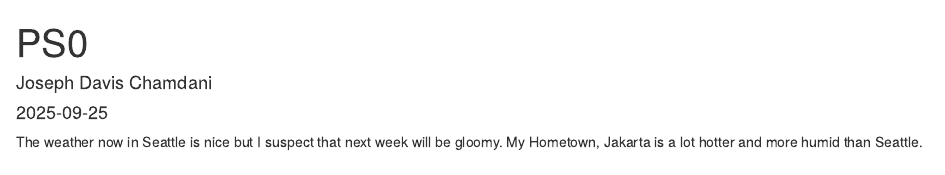
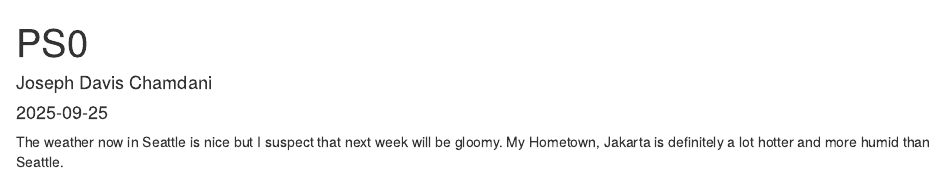
Before and after one commit to JosephDavisC/INFO_201, an R Markdown document (PS0/PS0-submit-joseph-davis-chamdani.rmd): the page in a window 1100 px wide, from its top. The pictures show the output file PS0/PS0-submit-joseph-davis-chamdani.html that the author committed with the source, opened offline.

Commit message:
PS0 (Problem Set 0) 09/24/2025)

```diff
--- a/PS0/PS0-submit-joseph-davis-chamdani.rmd
+++ b/PS0/PS0-submit-joseph-davis-chamdani.rmd
@@ -6,4 +6,4 @@ output: html_document
 ---
 
 The weather now in Seattle is nice but I suspect that next week will be gloomy.
-My Hometown, Jakarta is a lot hotter and more humid than Seattle.
+My Hometown, Jakarta is definitely a lot hotter and more humid than Seattle.
```
Also changed, not shown: PS0/PS0-submit-joseph-davis-chamdani.html.
